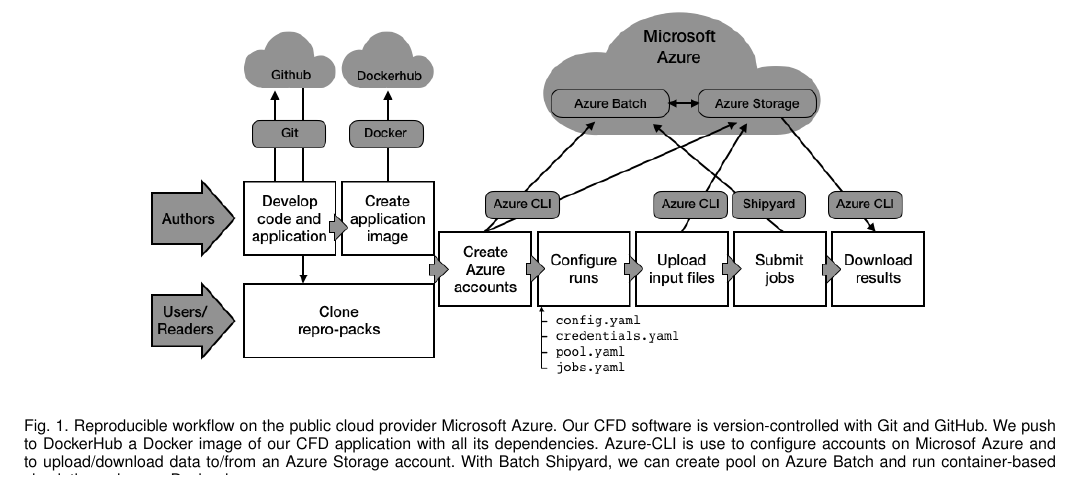
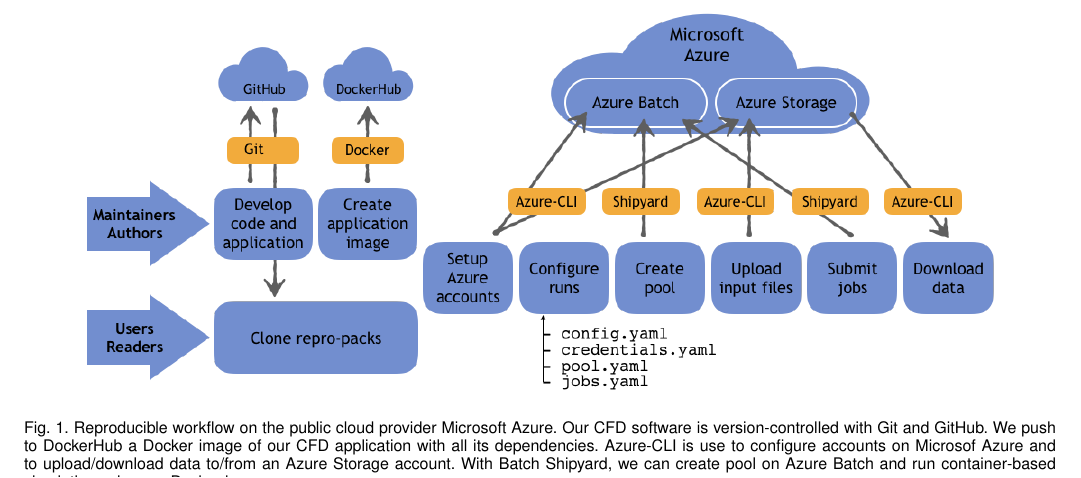
Before and after one commit to barbagroup/cloud-repro, a LaTeX paper (tex/MesnardoBarba2019.tex): part of page 4 of 9 before the commit and part of page 4 of 8 after it, cut so that both start at the same text. Compiled offline with pdfLaTeX.

Commit message:
Update figure with repro workflow
* Add box about pool creation.
* Add colors.
* Add Keynote file with figure (figure is exported to PNG file).

```diff
--- a/tex/MesnardoBarba2019.tex
+++ b/tex/MesnardoBarba2019.tex
@@ -194,7 +194,7 @@
 
 \begin{figure*}[!h]
     \centering
-    \includegraphics[width=14cm]{figures/cloud_workflow.png}
+    \includegraphics[width=16cm]{figures/cloud_workflow.png}
     \caption{Reproducible workflow on the public cloud provider Microsoft Azure. Our CFD software is version-controlled with Git and GitHub. We push to DockerHub a Docker image of our CFD application with all its dependencies. Azure-CLI is use to configure accounts on Microsof Azure and to upload/download data to/from an Azure Storage account. With Batch Shipyard, we can create pool on Azure Batch and run container-based simulation using our Docker image.}
     \label{fig:cloud_workflow}
 \end{figure*}
```
Also changed, not shown: misc/cloud_workflow.png, tex/figures/cloud_workflow.png, 1 other file.
